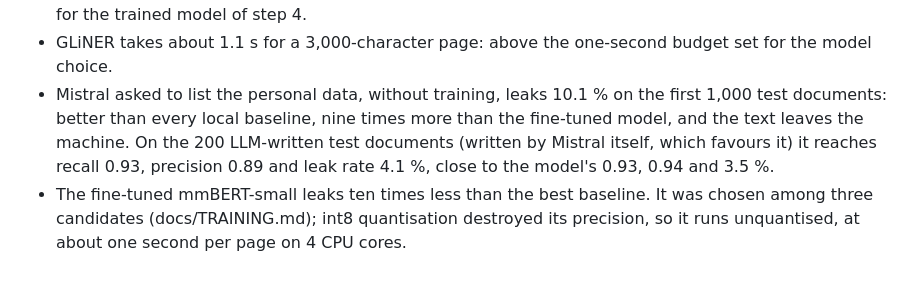
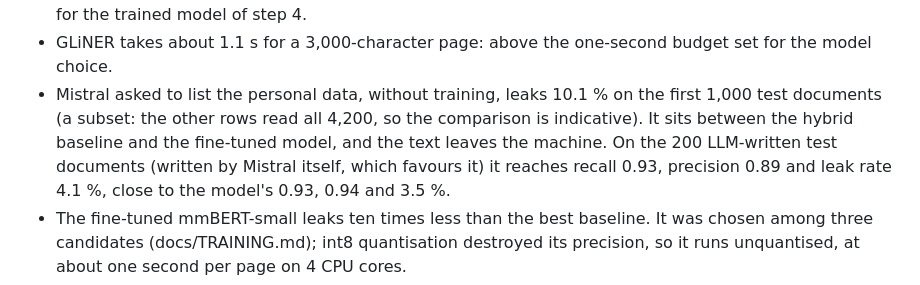
Before and after one commit to gabrielkpo/alias, a Markdown page: README.md, the part around the change. Drawn GitHub-style.

Commit message:
docs(readme): say the Mistral row reads a subset, so the comparison is indicative
Co-Authored-By: Claude Opus 5.5 <noreply@anthropic.com>

```diff
--- a/README.md
+++ b/README.md
@@ -120,8 +120,8 @@ sets come later; these numbers measure the methods on our labels, not on real do
 - GLiNER takes about 1.1 s for a 3,000-character page: above the one-second budget set for the
   model choice.
 - Mistral asked to list the personal data, without training, leaks 10.1 % on the first 1,000
-  test documents: better than every local baseline, nine times more than the fine-tuned model,
-  and the text leaves the machine. On the 200 LLM-written test documents (written by Mistral
+  test documents (a subset: the other rows read all 4,200, so the comparison is indicative). It
+  sits between the hybrid baseline and the fine-tuned model, and the text leaves the machine. On the 200 LLM-written test documents (written by Mistral
   itself, which favours it) it reaches recall 0.93, precision 0.89 and leak rate 4.1 %, close
   to the model's 0.93, 0.94 and 3.5 %.
 - The fine-tuned mmBERT-small leaks ten times less than the best baseline. It was chosen among
```
